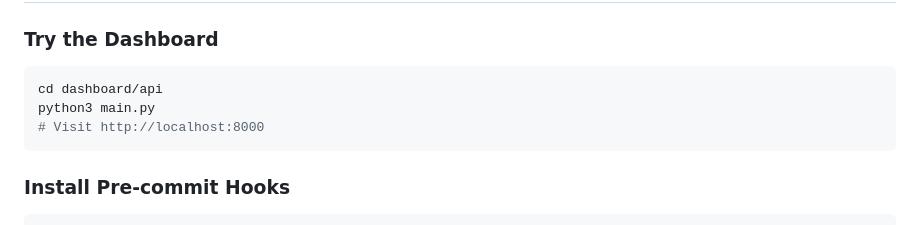
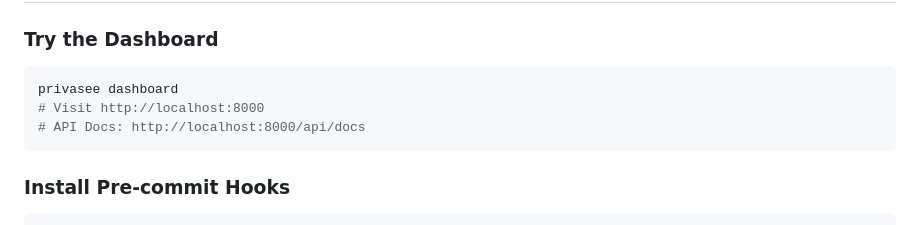
Before and after one commit to aurelianware/PrivaseeAI.Security, a Markdown page: RELEASE_NOTES_v0.3.0.md, the part around the change. Rendered like a GitHub page.

````diff
--- a/RELEASE_NOTES_v0.3.0.md
+++ b/RELEASE_NOTES_v0.3.0.md
@@ -68,9 +68,9 @@ Three commercial security apps ($120/year total) completely missed the attack. T
 
 ### Try the Dashboard
 ```bash
-cd dashboard/api
-python3 main.py
+privasee dashboard
 # Visit http://localhost:8000
+# API Docs: http://localhost:8000/api/docs
 ```
 
 ### Install Pre-commit Hooks
````
Also changed, not shown: dashboard/README.md (+14 -3 lines).
